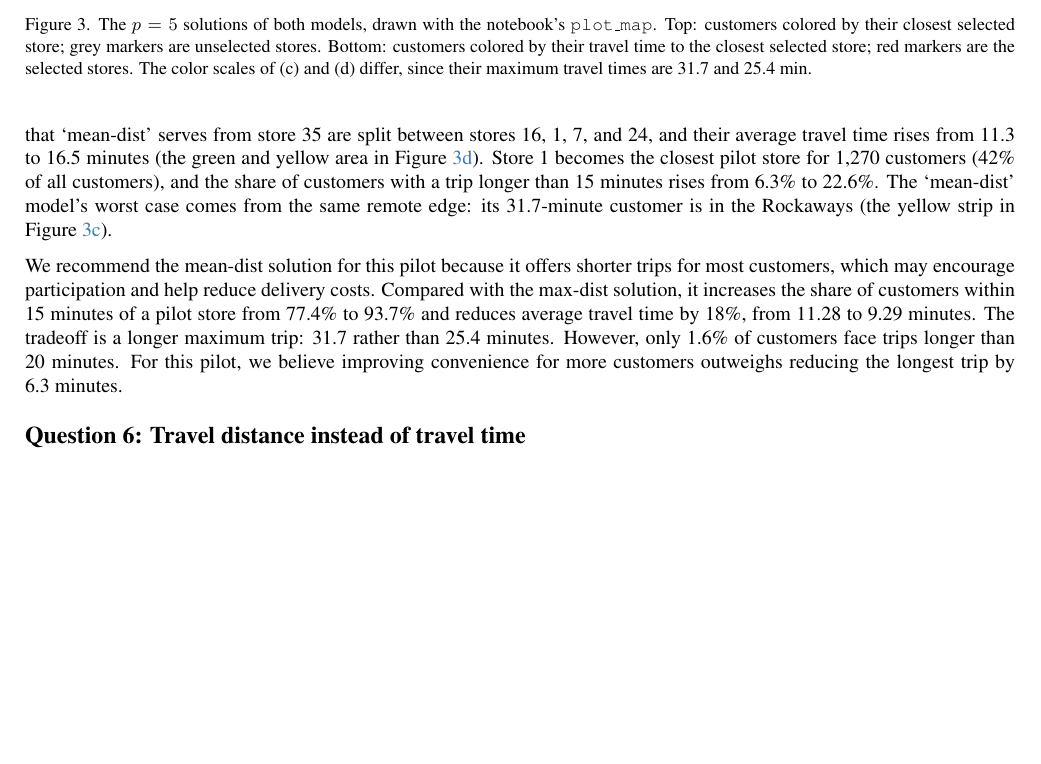
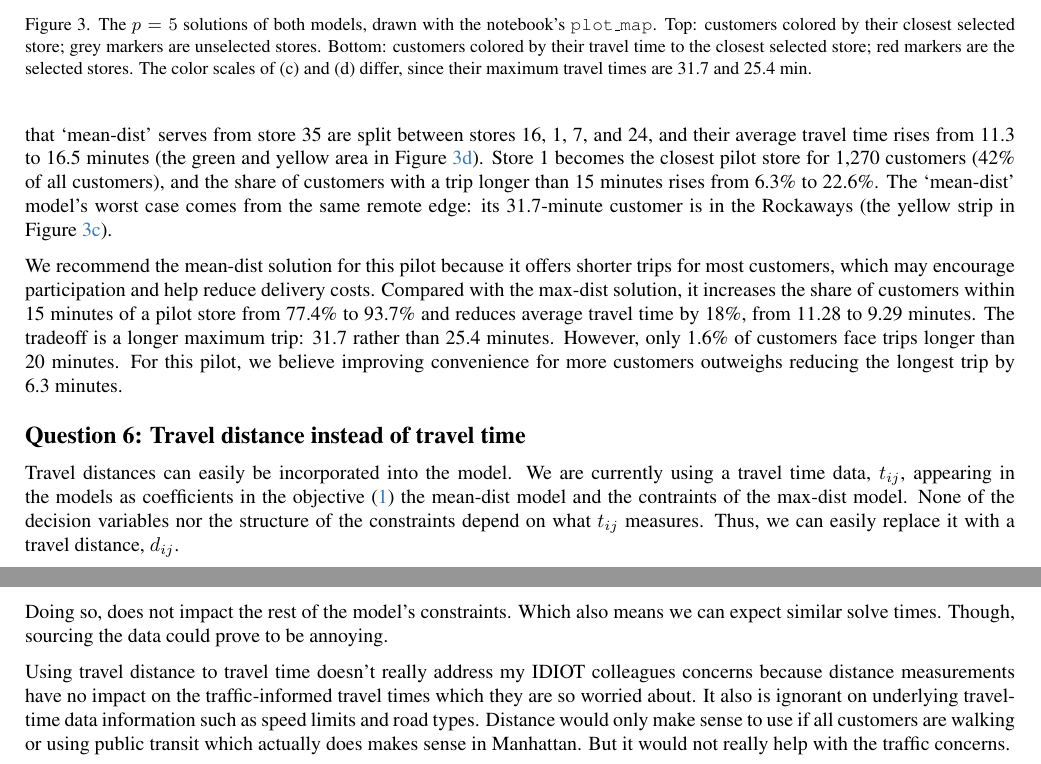
Before and after one commit to priyansh-raval/optimization_gurobi_project, a LaTeX document (src/report/ORIE5380_Project_Report.tex): part of page 4 of 4 before the commit and two parts of pages 4 and 5 of 5 after it, the two joined at a grey line, cut so that both start at the same text, the shorter picture padded with empty space. Compiled offline with pdfLaTeX.

Commit message:
question 6

```diff
--- a/src/report/ORIE5380_Project_Report.tex
+++ b/src/report/ORIE5380_Project_Report.tex
@@ -261,4 +261,18 @@ We recommend the mean-dist solution for this pilot because it offers shorter tri
 %--------------------------------------------------------------------
 \section*{Question 6: Travel distance instead of travel time}
 
+Travel distances can easily be incorporated into the model. We are currently using a travel time data,
+$t_{ij}$, appearing in the models as coefficients in the objective~\eqref{eq:mean-obj} the mean-dist model
+and the contraints of the max-dist model. None of the decision variables nor the structure of the
+constraints depend on what $t_{ij}$ measures. Thus, we can easily replace it with a travel distance, $d_{ij}$.
+
+Doing so, does not impact the rest of the model's constraints. Which also means we can expect similar solve times.
+Though, sourcing the data could prove to be annoying.
+
+Using travel distance to travel time doesn't really address my IDIOT colleagues concerns because distance
+measurements have no impact on the traffic-informed travel times which they are so worried about.
+It also is ignorant on underlying travel-time data information such as speed limits and road types.
+Distance would only make sense to use if all customers are walking or using public transit which actually
+does makes sense in Manhattan. But it would not really help with the traffic concerns.
+
 \end{document}
```
Also changed, not shown: src/report/ORIE5380_Project_Report.pdf, 5 other files.
